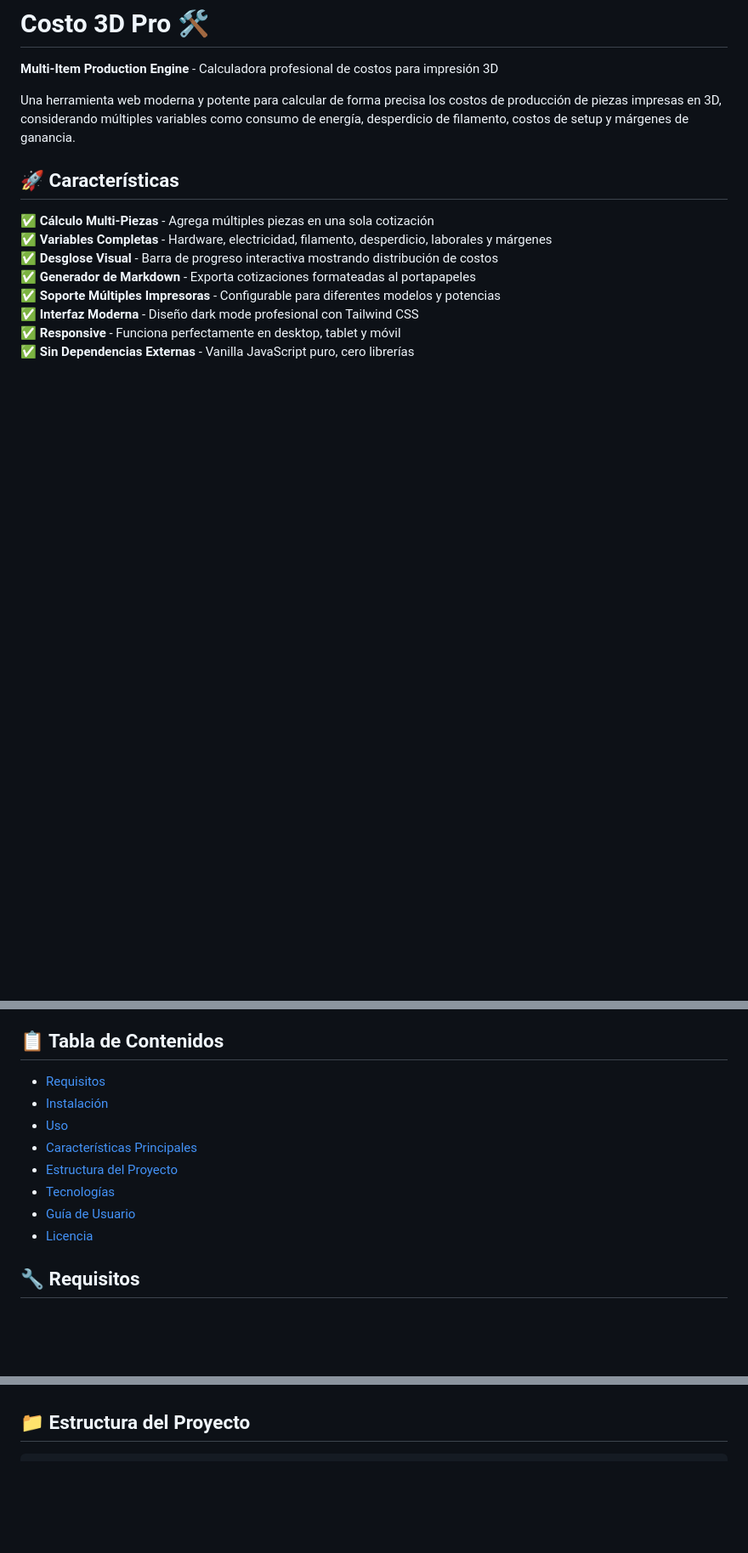
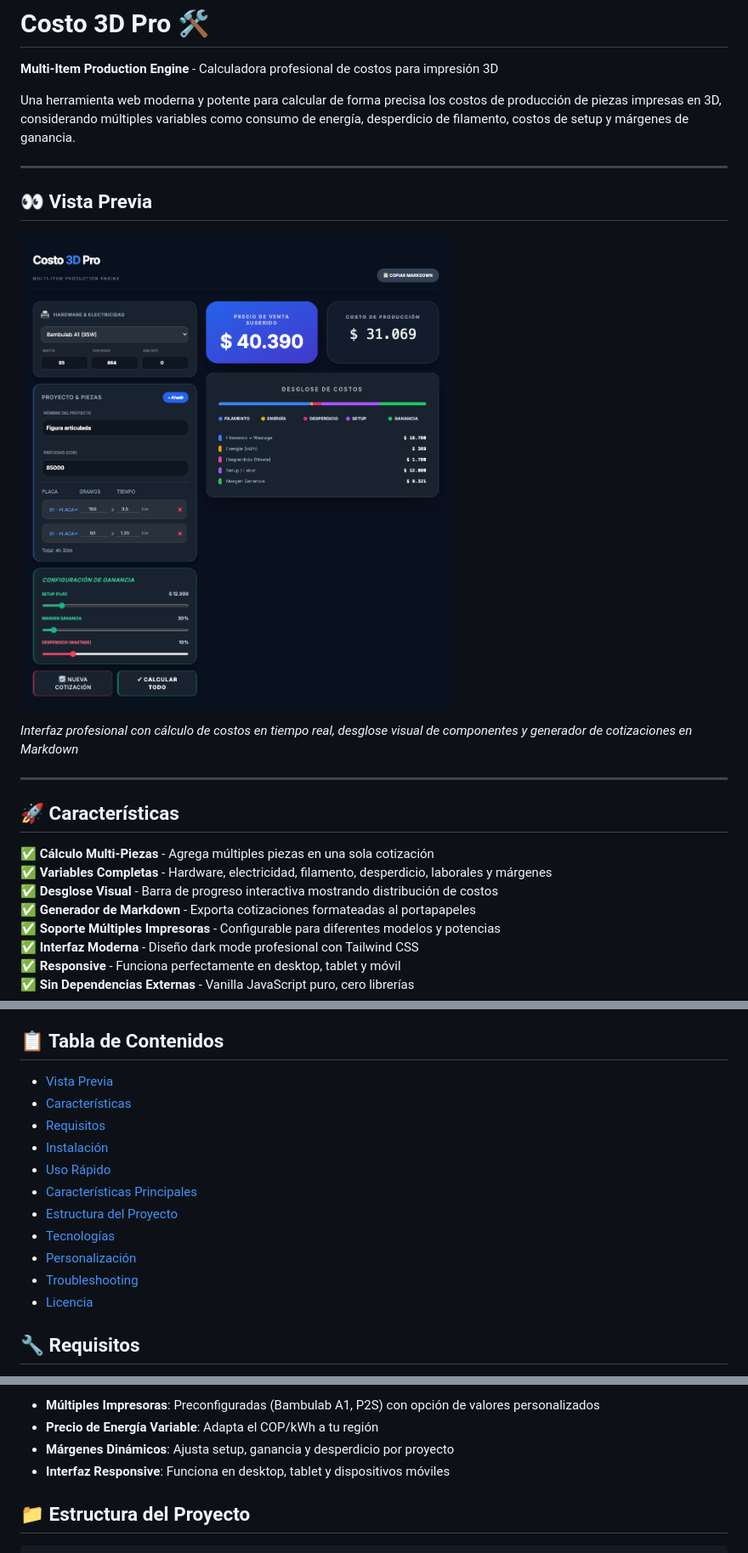
Before and after one commit to watuesta/costo3d-pro, a Markdown page: README.md, 3 parts joined by grey strips. Shown at 85% size. Rendered like a GitHub page; pictures changed too: img/page-costo3d-pro.png (added); blank space fills up the shorter version.

```diff
--- a/README.md
+++ b/README.md
@@ -3,6 +3,16 @@
 **Multi-Item Production Engine** - Calculadora profesional de costos para impresión 3D
 
 Una herramienta web moderna y potente para calcular de forma precisa los costos de producción de piezas impresas en 3D, considerando múltiples variables como consumo de energía, desperdicio de filamento, costos de setup y márgenes de ganancia.
+
+---
+
+## 👀 Vista Previa
+
+![Interfaz de Costo 3D Pro](img/page-costo3d-pro.png)
+
+*Interfaz profesional con cálculo de costos en tiempo real, desglose visual de componentes y generador de cotizaciones en Markdown*
+
+---
 
 ## 🚀 Características
 
@@ -17,14 +27,17 @@ Una herramienta web moderna y potente para calcular de forma precisa los costos
 
 ## 📋 Tabla de Contenidos
 
-- [Requisitos](#requisitos)
-- [Instalación](#instalación)
-- [Uso](#uso)
-- [Características Principales](#características-principales)
-- [Estructura del Proyecto](#estructura-del-proyecto)
-- [Tecnologías](#tecnologías)
-- [Guía de Usuario](#guía-de-usuario)
-- [Licencia](#licencia)
+- [Vista Previa](#-vista-previa)
+- [Características](#-características)
+- [Requisitos](#-requisitos)
+- [Instalación](#-instalación)
+- [Uso Rápido](#-uso-rápido)
+- [Características Principales](#-características-principales)
+- [Estructura del Proyecto](#-estructura-del-proyecto)
+- [Tecnologías](#-tecnologías)
+- [Personalización](#-personalización)
+- [Troubleshooting](#-troubleshooting)
+- [Licencia](#-licencia)
 
 ## 🔧 Requisitos
 
@@ -136,3 +150,7 @@ Genera automáticamente reportes con:
+- **Múltiples Impresoras**: Preconfiguradas (Bambulab A1, P2S) con opción de valores personalizados
+- **Precio de Energía Variable**: Adapta el COP/kWh a tu región
+- **Márgenes Dinámicos**: Ajusta setup, ganancia y desperdicio por proyecto
+- **Interfaz Responsive**: Funciona en desktop, tablet y dispositivos móviles
 
 ## 📁 Estructura del Proyecto
 
```
Also changed, not shown: other parts of README.md (+100 -101 lines), 1 other file.
